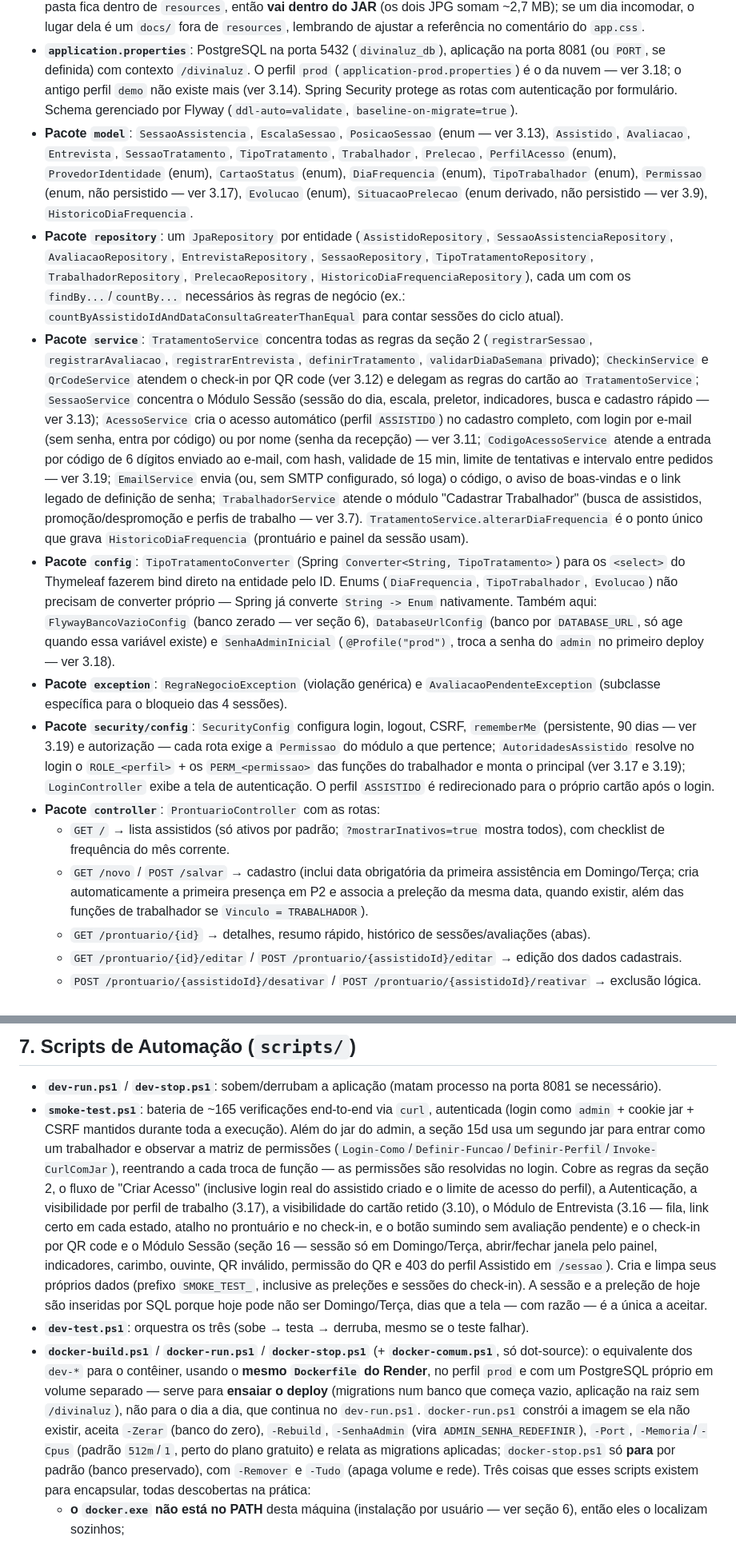
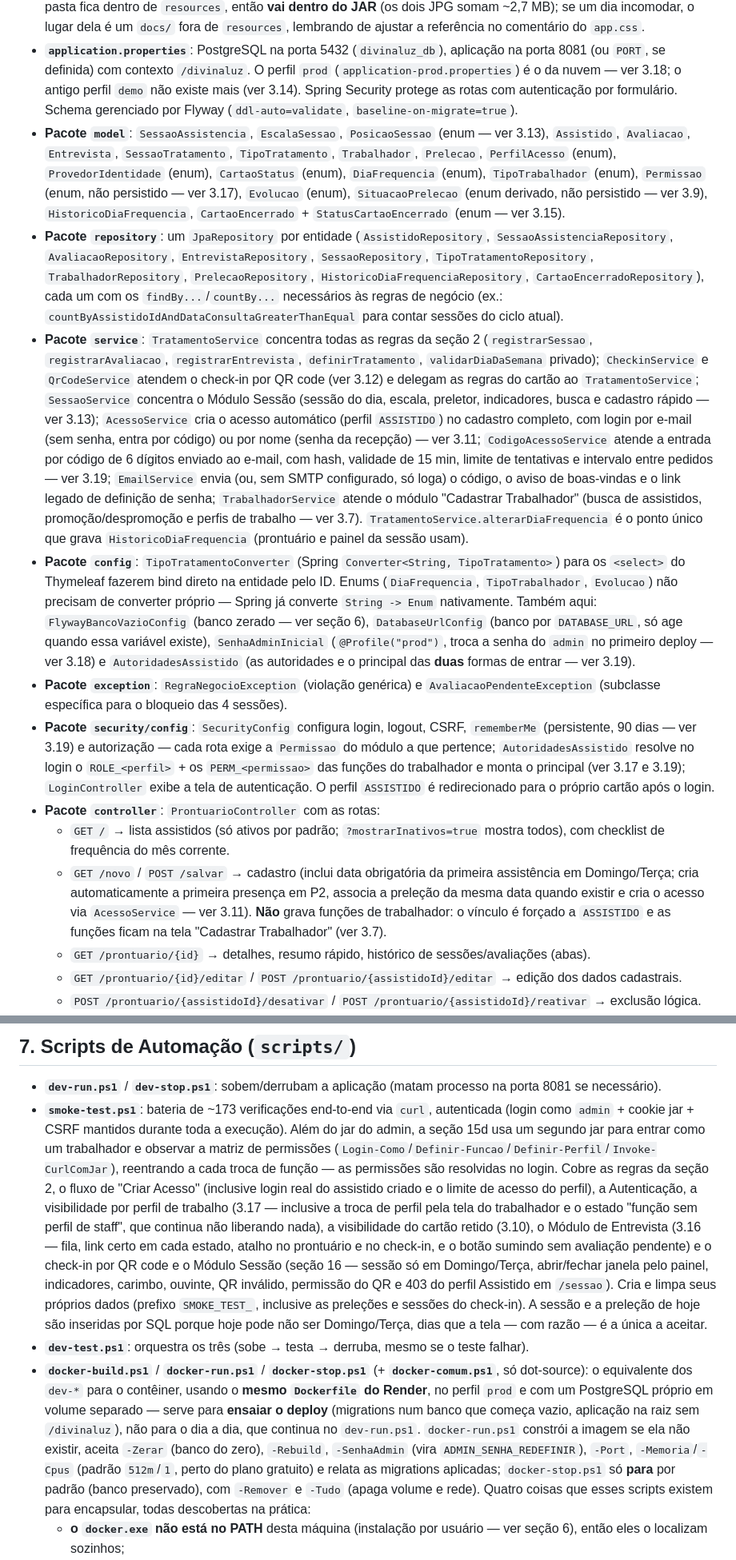
Before and after one commit to r25ta/divinaluz, a Markdown page: CLAUDE.md, 2 parts joined by grey strips. Shown at 80% size. GitHub-like rendering.

```diff
--- a/CLAUDE.md
+++ b/CLAUDE.md
@@ -189,15 +189,15 @@ Sistema WEB para substituição do prontuário físico (fichas azuis) por um amb
 
 - **`src/main/resources/spec/`**: material de referência do cartão físico — `Prontuario_Frente.jpg`/`Prontuario_Verso.jpg` são a fonte da paleta teal (citados em `app.css`) e o `backup_da_conversa_...md` é o registro histórico da criação do MVP (20/09/2026). O `especifica_o_n_a_e_divina_luz.md` foi **removido em 2026-10-02**: era a especificação do primeiro dia e o seu "Próximos Passos (Para Amanhã)" ainda mandava "ativar o botão Registrar Nova Sessão" e "iniciar o módulo de `Avaliacao`" — tudo entregue há muito, contradizendo este documento para quem abrisse o arquivo. Atenção: esta pasta fica dentro de `resources`, então **vai dentro do JAR** (os dois JPG somam ~2,7 MB); se um dia incomodar, o lugar dela é um `docs/` fora de `resources`, lembrando de ajustar a referência no comentário do `app.css`.
 - **`application.properties`**: PostgreSQL na porta 5432 (`divinaluz_db`), aplicação na porta 8081 (ou `PORT`, se definida) com contexto `/divinaluz`. O perfil `prod` (`application-prod.properties`) é o da nuvem — ver 3.18; o antigo perfil `demo` não existe mais (ver 3.14). Spring Security protege as rotas com autenticação por formulário. Schema gerenciado por Flyway (`ddl-auto=validate`, `baseline-on-migrate=true`).
-- **Pacote `model`**: `SessaoAssistencia`, `EscalaSessao`, `PosicaoSessao` (enum — ver 3.13), `Assistido`, `Avaliacao`, `Entrevista`, `SessaoTratamento`, `TipoTratamento`, `Trabalhador`, `Prelecao`, `PerfilAcesso` (enum), `ProvedorIdentidade` (enum), `CartaoStatus` (enum), `DiaFrequencia` (enum), `TipoTrabalhador` (enum), `Permissao` (enum, não persistido — ver 3.17), `Evolucao` (enum), `SituacaoPrelecao` (enum derivado, não persistido — ver 3.9), `HistoricoDiaFrequencia`.
-- **Pacote `repository`**: um `JpaRepository` por entidade (`AssistidoRepository`, `SessaoAssistenciaRepository`, `AvaliacaoRepository`, `EntrevistaRepository`, `SessaoRepository`, `TipoTratamentoRepository`, `TrabalhadorRepository`, `PrelecaoRepository`, `HistoricoDiaFrequenciaRepository`), cada um com os `findBy...`/`countBy...` necessários às regras de negócio (ex.: `countByAssistidoIdAndDataConsultaGreaterThanEqual` para contar sessões do ciclo atual).
+- **Pacote `model`**: `SessaoAssistencia`, `EscalaSessao`, `PosicaoSessao` (enum — ver 3.13), `Assistido`, `Avaliacao`, `Entrevista`, `SessaoTratamento`, `TipoTratamento`, `Trabalhador`, `Prelecao`, `PerfilAcesso` (enum), `ProvedorIdentidade` (enum), `CartaoStatus` (enum), `DiaFrequencia` (enum), `TipoTrabalhador` (enum), `Permissao` (enum, não persistido — ver 3.17), `Evolucao` (enum), `SituacaoPrelecao` (enum derivado, não persistido — ver 3.9), `HistoricoDiaFrequencia`, `CartaoEncerrado` + `StatusCartaoEncerrado` (enum — ver 3.15).
+- **Pacote `repository`**: um `JpaRepository` por entidade (`AssistidoRepository`, `SessaoAssistenciaRepository`, `AvaliacaoRepository`, `EntrevistaRepository`, `SessaoRepository`, `TipoTratamentoRepository`, `TrabalhadorRepository`, `PrelecaoRepository`, `HistoricoDiaFrequenciaRepository`, `CartaoEncerradoRepository`), cada um com os `findBy...`/`countBy...` necessários às regras de negócio (ex.: `countByAssistidoIdAndDataConsultaGreaterThanEqual` para contar sessões do ciclo atual).
 - **Pacote `service`**: `TratamentoService` concentra todas as regras da seção 2 (`registrarSessao`, `registrarAvaliacao`, `registrarEntrevista`, `definirTratamento`, `validarDiaDaSemana` privado); `CheckinService` e `QrCodeService` atendem o check-in por QR code (ver 3.12) e delegam as regras do cartão ao `TratamentoService`; `SessaoService` concentra o Módulo Sessão (sessão do dia, escala, preletor, indicadores, busca e cadastro rápido — ver 3.13); `AcessoService` cria o acesso automático (perfil `ASSISTIDO`) no cadastro completo, com login por e-mail (sem senha, entra por código) ou por nome (senha da recepção) — ver 3.11; `CodigoAcessoService` atende a entrada por código de 6 dígitos enviado ao e-mail, com hash, validade de 15 min, limite de tentativas e intervalo entre pedidos — ver 3.19; `EmailService` envia (ou, sem SMTP configurado, só loga) o código, o aviso de boas-vindas e o link legado de definição de senha; `TrabalhadorService` atende o módulo "Cadastrar Trabalhador" (busca de assistidos, promoção/despromoção e perfis de trabalho — ver 3.7). `TratamentoService.alterarDiaFrequencia` é o ponto único que grava `HistoricoDiaFrequencia` (prontuário e painel da sessão usam).
-- **Pacote `config`**: `TipoTratamentoConverter` (Spring `Converter<String, TipoTratamento>`) para os `<select>` do Thymeleaf fazerem bind direto na entidade pelo ID. Enums (`DiaFrequencia`, `TipoTrabalhador`, `Evolucao`) não precisam de converter próprio — Spring já converte `String -> Enum` nativamente. Também aqui: `FlywayBancoVazioConfig` (banco zerado — ver seção 6), `DatabaseUrlConfig` (banco por `DATABASE_URL`, só age quando essa variável existe) e `SenhaAdminInicial` (`@Profile("prod")`, troca a senha do `admin` no primeiro deploy — ver 3.18).
+- **Pacote `config`**: `TipoTratamentoConverter` (Spring `Converter<String, TipoTratamento>`) para os `<select>` do Thymeleaf fazerem bind direto na entidade pelo ID. Enums (`DiaFrequencia`, `TipoTrabalhador`, `Evolucao`) não precisam de converter próprio — Spring já converte `String -> Enum` nativamente. Também aqui: `FlywayBancoVazioConfig` (banco zerado — ver seção 6), `DatabaseUrlConfig` (banco por `DATABASE_URL`, só age quando essa variável existe), `SenhaAdminInicial` (`@Profile("prod")`, troca a senha do `admin` no primeiro deploy — ver 3.18) e `AutoridadesAssistido` (as autoridades e o principal das **duas** formas de entrar — ver 3.19).
 - **Pacote `exception`**: `RegraNegocioException` (violação genérica) e `AvaliacaoPendenteException` (subclasse específica para o bloqueio das 4 sessões).
 - **Pacote `security/config`**: `SecurityConfig` configura login, logout, CSRF, `rememberMe` (persistente, 90 dias — ver 3.19) e autorização — cada rota exige a `Permissao` do módulo a que pertence; `AutoridadesAssistido` resolve no login o `ROLE_<perfil>` + os `PERM_<permissao>` das funções do trabalhador e monta o principal (ver 3.17 e 3.19); `LoginController` exibe a tela de autenticação. O perfil `ASSISTIDO` é redirecionado para o próprio cartão após o login.
 - **Pacote `controller`**: `ProntuarioController` com as rotas:
   - `GET /` → lista assistidos (só ativos por padrão; `?mostrarInativos=true` mostra todos), com checklist de frequência do mês corrente.
-  - `GET /novo` / `POST /salvar` → cadastro (inclui data obrigatória da primeira assistência em Domingo/Terça; cria automaticamente a primeira presença em P2 e associa a preleção da mesma data, quando existir, além das funções de trabalhador se `Vinculo = TRABALHADOR`).
+  - `GET /novo` / `POST /salvar` → cadastro (inclui data obrigatória da primeira assistência em Domingo/Terça; cria automaticamente a primeira presença em P2, associa a preleção da mesma data quando existir e cria o acesso via `AcessoService` — ver 3.11). **Não** grava funções de trabalhador: o vínculo é forçado a `ASSISTIDO` e as funções ficam na tela "Cadastrar Trabalhador" (ver 3.7).
   - `GET /prontuario/{id}` → detalhes, resumo rápido, histórico de sessões/avaliações (abas).
   - `GET /prontuario/{id}/editar` / `POST /prontuario/{assistidoId}/editar` → edição dos dados cadastrais.
   - `POST /prontuario/{assistidoId}/desativar` / `POST /prontuario/{assistidoId}/reativar` → exclusão lógica.
@@ -267,9 +267,9 @@ Sistema WEB para substituição do prontuário físico (fichas azuis) por um amb
 
 ## 7. Scripts de Automação (`scripts/`)
 - **`dev-run.ps1`** / **`dev-stop.ps1`**: sobem/derrubam a aplicação (matam processo na porta 8081 se necessário).
-- **`smoke-test.ps1`**: bateria de ~165 verificações end-to-end via `curl`, autenticada (login como `admin` + cookie jar + CSRF mantidos durante toda a execução). Além do jar do admin, a seção 15d usa um segundo jar para entrar como um trabalhador e observar a matriz de permissões (`Login-Como`/`Definir-Funcao`/`Definir-Perfil`/`Invoke-CurlComJar`), reentrando a cada troca de função — as permissões são resolvidas no login. Cobre as regras da seção 2, o fluxo de "Criar Acesso" (inclusive login real do assistido criado e o limite de acesso do perfil), a Autenticação, a visibilidade por perfil de trabalho (3.17), a visibilidade do cartão retido (3.10), o Módulo de Entrevista (3.16 — fila, link certo em cada estado, atalho no prontuário e no check-in, e o botão sumindo sem avaliação pendente) e o check-in por QR code e o Módulo Sessão (seção 16 — sessão só em Domingo/Terça, abrir/fechar janela pelo painel, indicadores, carimbo, ouvinte, QR inválido, permissão do QR e 403 do perfil Assistido em `/sessao`). Cria e limpa seus próprios dados (prefixo `SMOKE_TEST_`, inclusive as preleções e sessões do check-in). A sessão e a preleção de hoje são inseridas por SQL porque hoje pode não ser Domingo/Terça, dias que a tela — com razão — é a única a aceitar.
+- **`smoke-test.ps1`**: bateria de ~173 verificações end-to-end via `curl`, autenticada (login como `admin` + cookie jar + CSRF mantidos durante toda a execução). Além do jar do admin, a seção 15d usa um segundo jar para entrar como um trabalhador e observar a matriz de permissões (`Login-Como`/`Definir-Funcao`/`Definir-Perfil`/`Invoke-CurlComJar`), reentrando a cada troca de função — as permissões são resolvidas no login. Cobre as regras da seção 2, o fluxo de "Criar Acesso" (inclusive login real do assistido criado e o limite de acesso do perfil), a Autenticação, a visibilidade por perfil de trabalho (3.17 — inclusive a troca de perfil pela tela do trabalhador e o estado "função sem perfil de staff", que continua não liberando nada), a visibilidade do cartão retido (3.10), o Módulo de Entrevista (3.16 — fila, link certo em cada estado, atalho no prontuário e no check-in, e o botão sumindo sem avaliação pendente) e o check-in por QR code e o Módulo Sessão (seção 16 — sessão só em Domingo/Terça, abrir/fechar janela pelo painel, indicadores, carimbo, ouvinte, QR inválido, permissão do QR e 403 do perfil Assistido em `/sessao`). Cria e limpa seus próprios dados (prefixo `SMOKE_TEST_`, inclusive as preleções e sessões do check-in). A sessão e a preleção de hoje são inseridas por SQL porque hoje pode não ser Domingo/Terça, dias que a tela — com razão — é a única a aceitar.
 - **`dev-test.ps1`**: orquestra os três (sobe → testa → derruba, mesmo se o teste falhar).
-- **`docker-build.ps1`** / **`docker-run.ps1`** / **`docker-stop.ps1`** (+ **`docker-comum.ps1`**, só dot-source): o equivalente dos `dev-*` para o contêiner, usando o **mesmo `Dockerfile` do Render**, no perfil `prod` e com um PostgreSQL próprio em volume separado — serve para **ensaiar o deploy** (migrations num banco que começa vazio, aplicação na raiz sem `/divinaluz`), não para o dia a dia, que continua no `dev-run.ps1`. `docker-run.ps1` constrói a imagem se ela não existir, aceita `-Zerar` (banco do zero), `-Rebuild`, `-SenhaAdmin` (vira `ADMIN_SENHA_REDEFINIR`), `-Port`, `-Memoria`/`-Cpus` (padrão `512m`/`1`, perto do plano gratuito) e relata as migrations aplicadas; `docker-stop.ps1` só **para** por padrão (banco preservado), com `-Remover` e `-Tudo` (apaga volume e rede). Três coisas que esses scripts existem para encapsular, todas descobertas na prática:
+- **`docker-build.ps1`** / **`docker-run.ps1`** / **`docker-stop.ps1`** (+ **`docker-comum.ps1`**, só dot-source): o equivalente dos `dev-*` para o contêiner, usando o **mesmo `Dockerfile` do Render**, no perfil `prod` e com um PostgreSQL próprio em volume separado — serve para **ensaiar o deploy** (migrations num banco que começa vazio, aplicação na raiz sem `/divinaluz`), não para o dia a dia, que continua no `dev-run.ps1`. `docker-run.ps1` constrói a imagem se ela não existir, aceita `-Zerar` (banco do zero), `-Rebuild`, `-SenhaAdmin` (vira `ADMIN_SENHA_REDEFINIR`), `-Port`, `-Memoria`/`-Cpus` (padrão `512m`/`1`, perto do plano gratuito) e relata as migrations aplicadas; `docker-stop.ps1` só **para** por padrão (banco preservado), com `-Remover` e `-Tudo` (apaga volume e rede). Quatro coisas que esses scripts existem para encapsular, todas descobertas na prática:
   - **o `docker.exe` não está no PATH** desta máquina (instalação por usuário — ver seção 6), então eles o localizam sozinhos;
   - **a pasta do docker precisa entrar no PATH do processo**, e não basta chamar o executável por caminho completo: o `build` falha com `docker-credential-desktop: executable file not found in %PATH%`, porque o docker procura o auxiliar de credenciais no PATH (`Add-DockerAoPath`);
   - **esperar o banco aceitar conexões** antes de subir a aplicação, com `pg_isready`: ela não tem retry de banco e morre com `Connection refused`, cujo sintoma no log é `Não foi possível preparar o banco vazio para o Flyway` — parece erro de migration, é ordem de subida.
```
Also changed, not shown: other parts of CLAUDE.md (+7 -7 lines).
